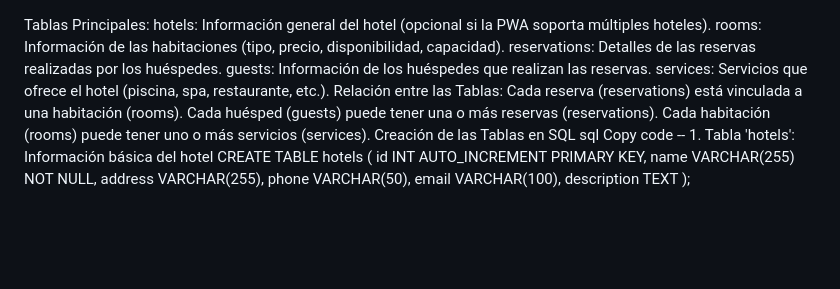
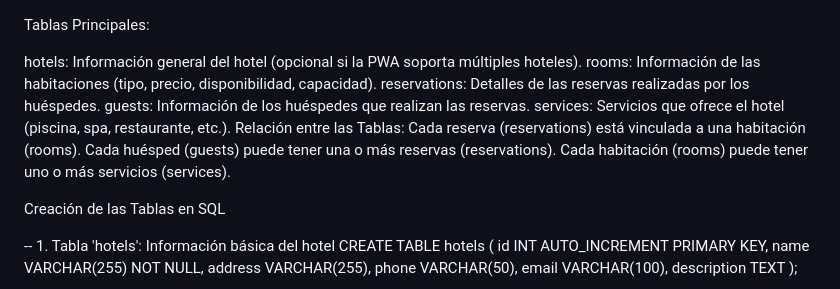
Before and after one commit to ToxikFocus/Hoteleria, a Markdown page: README.md, the part around one of its changes. GitHub-like rendering; blank space fills up the shorter version.

```diff
--- a/README.md
+++ b/README.md
@@ -1,4 +1,6 @@
 Tablas Principales:
+
+
 hotels: Información general del hotel (opcional si la PWA soporta múltiples hoteles).
 rooms: Información de las habitaciones (tipo, precio, disponibilidad, capacidad).
 reservations: Detalles de las reservas realizadas por los huéspedes.
@@ -8,9 +10,11 @@ Relación entre las Tablas:
 Cada reserva (reservations) está vinculada a una habitación (rooms).
 Cada huésped (guests) puede tener una o más reservas (reservations).
 Cada habitación (rooms) puede tener uno o más servicios (services).
+
+
+
 Creación de las Tablas en SQL
-sql
-Copy code
+
 -- 1. Tabla 'hotels': Información básica del hotel
 CREATE TABLE hotels (
     id INT AUTO_INCREMENT PRIMARY KEY,
```
Also changed, not shown: other parts of README.md (+4 -0 lines).
